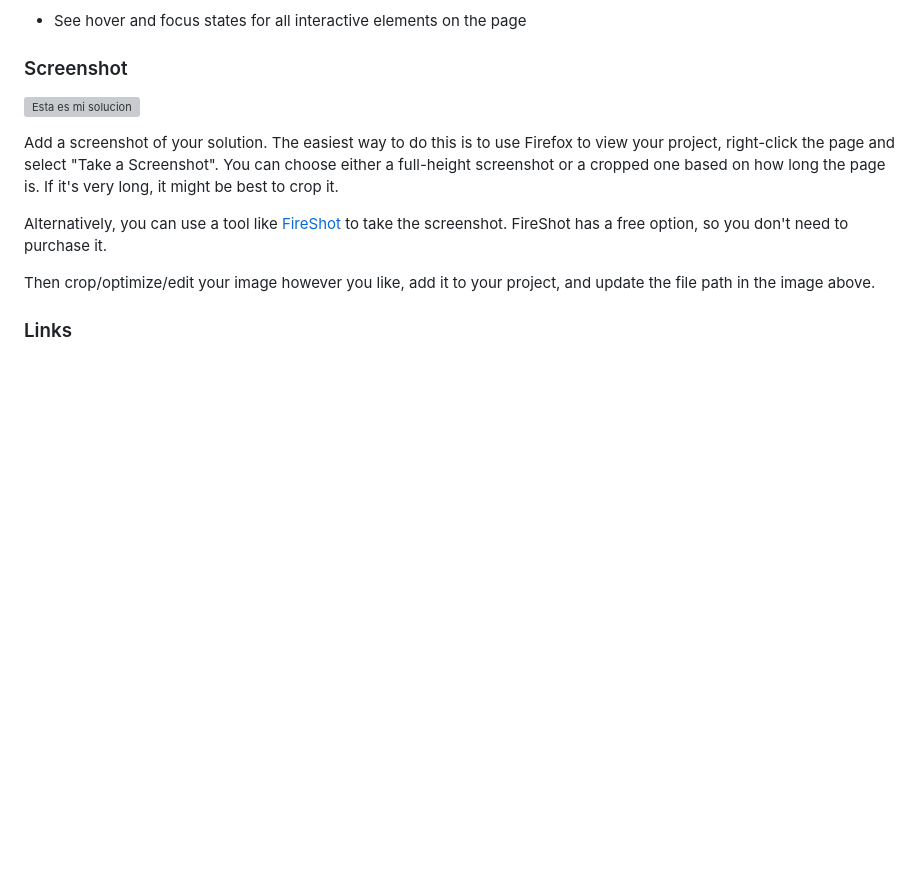
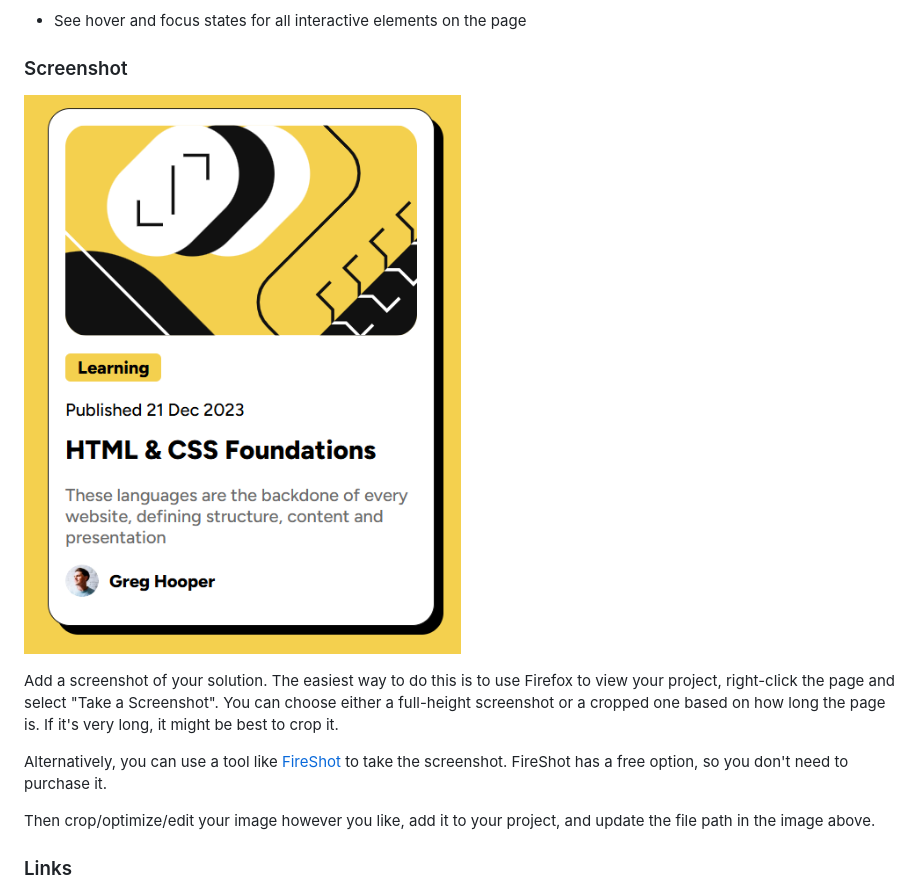
Before and after one commit to ChiangArt/Tarjeta_Blog, a Markdown page: README.md, the part around the change. Drawn GitHub-style; pictures changed too: assets/images/blog.png (added); blank space fills up the shorter version; grey boxes are pictures that could not be loaded.

```diff
--- a/README.md
+++ b/README.md
@@ -28,7 +28,7 @@ Users should be able to:
 
 ### Screenshot
 
-![Esta es mi solucion]((image.png))
+![Esta es mi solucion](/assets/images/blog.png)
 
 Add a screenshot of your solution. The easiest way to do this is to use Firefox to view your project, right-click the page and select "Take a Screenshot". You can choose either a full-height screenshot or a cropped one based on how long the page is. If it's very long, it might be best to crop it.
 
```
